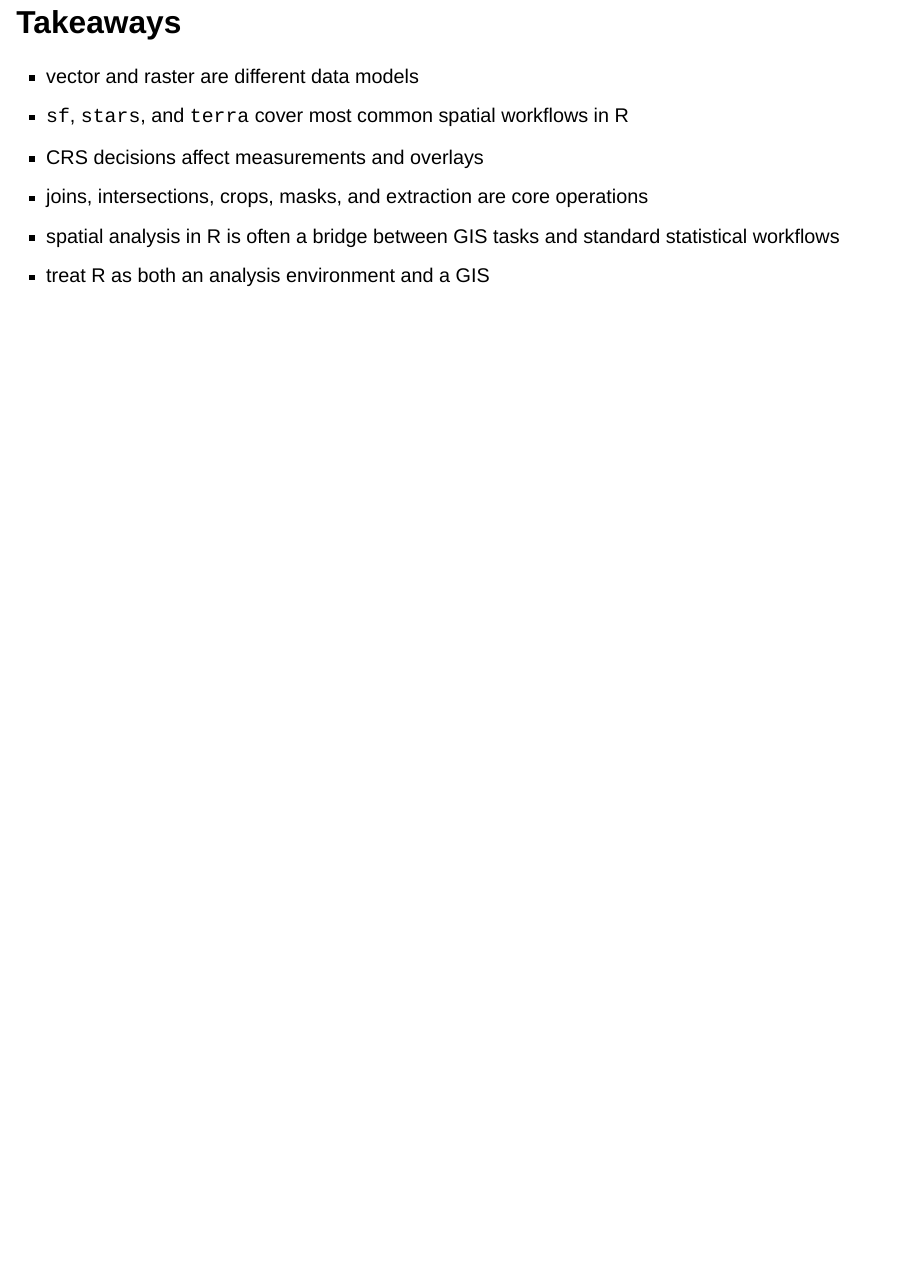
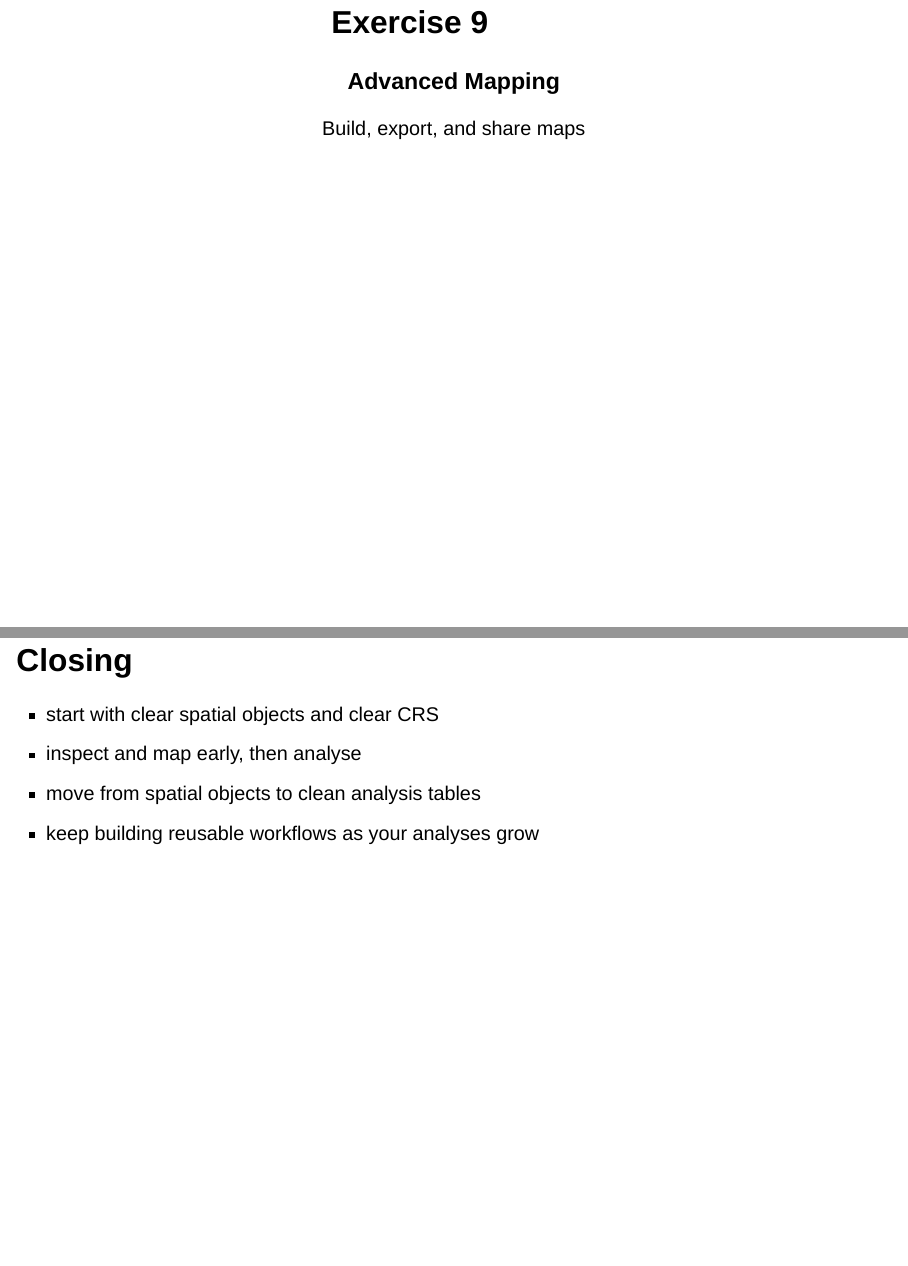
Before and after one commit to inSileco/workshop_r_spatial, a Quarto document (index.qmd): page 98 of 98 before the commit and pages 98 and 100 of 100 after it, the two joined at a grey line. Rendered offline with R 4.5, knitr and Pandoc in place of Quarto, with nearby package versions; drawn as Slidy slides in place of the format the file asks for; some code elsewhere in the file could not run offline.

````diff
--- a/index.qmd
+++ b/index.qmd
@@ -3088,6 +3089,12 @@
 ```
 :::
 
+## Exercise 9 {.exercise-break .center}
+
+### Advanced Mapping
+
+Build, export, and share maps
+
 ## Takeaways
 
 - vector and raster are different data models
@@ -3096,3 +3103,10 @@
 - joins, intersections, crops, masks, and extraction are core operations
 - spatial analysis in R is often a bridge between GIS tasks and standard statistical workflows
 - treat R as both an analysis environment and a GIS
+
+## Closing
+
+- start with clear spatial objects and clear CRS
+- inspect and map early, then analyse
+- move from spatial objects to clean analysis tables
+- keep building reusable workflows as your analyses grow
````
Also changed, not shown: setup_slide_data.R (+73 -0 lines), index.qmd (3 more changed lines).
